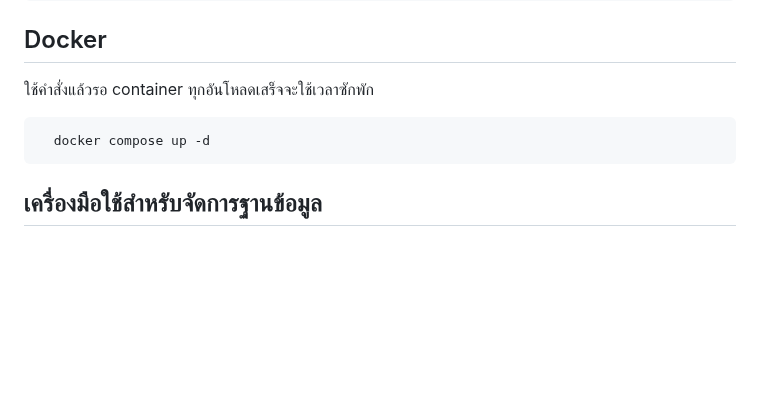
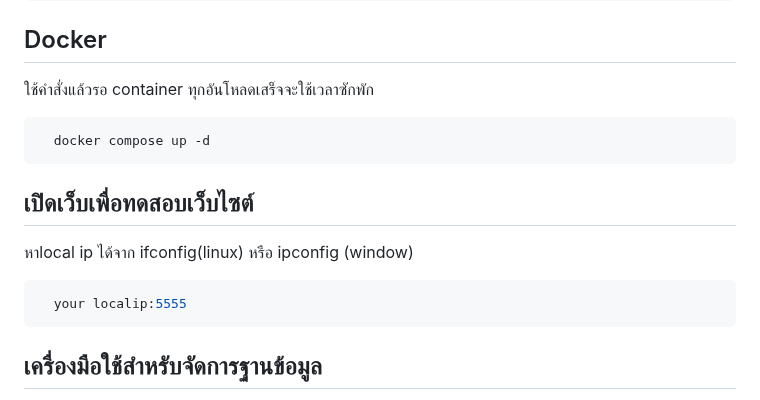
Before and after one commit to gamerzahatv/laravel-food_pos, a Markdown page: README.md, the part around the change. GitHub-like rendering; blank space fills up the shorter version.

````diff
--- a/README.md
+++ b/README.md
@@ -68,6 +68,11 @@ Clone the project
 ```bash
   docker compose up -d
 ```
+## เปิดเว็บเพื่อทดสอบเว็บไซต์
+หาlocal ip ได้จาก ifconfig(linux) หรือ ipconfig (window)
+```bash
+  your localip:5555
+```
 ## เครื่องมือใช้สำหรับจัดการฐานข้อมูล
 - [mysql workbench](https://www.mysql.com/products/workbench/)
 
````
